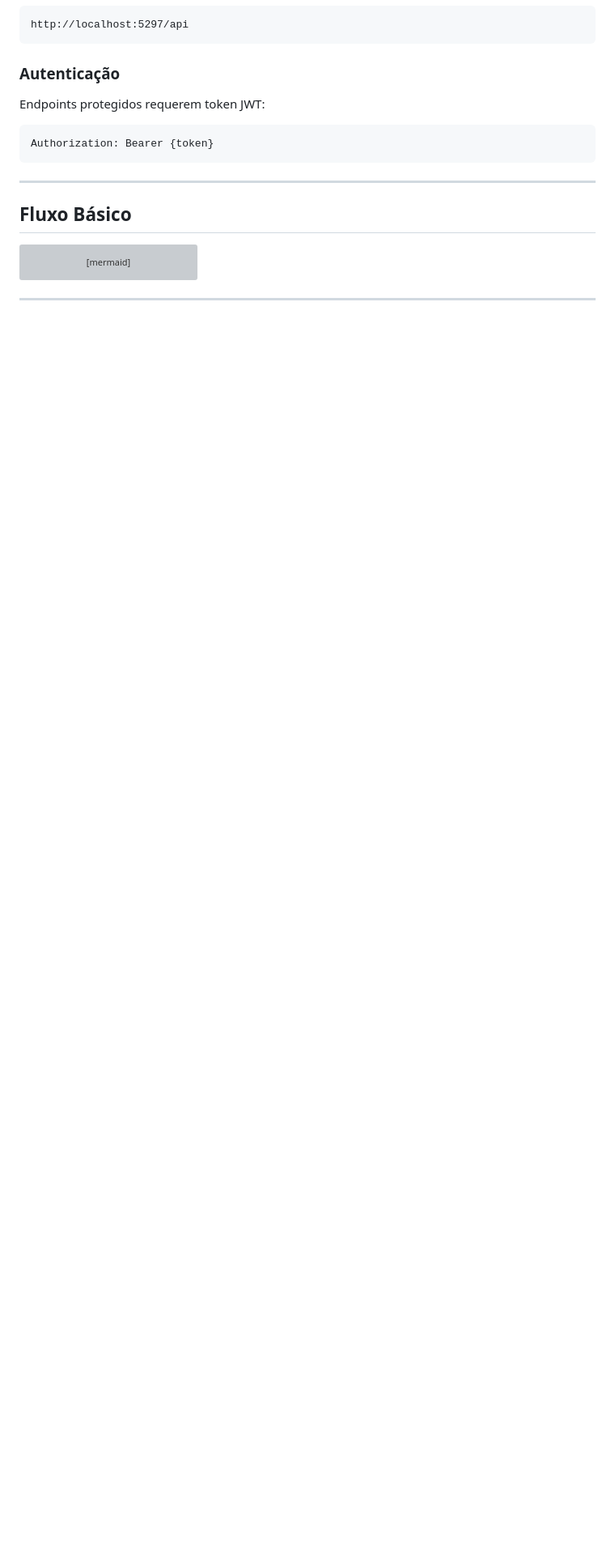
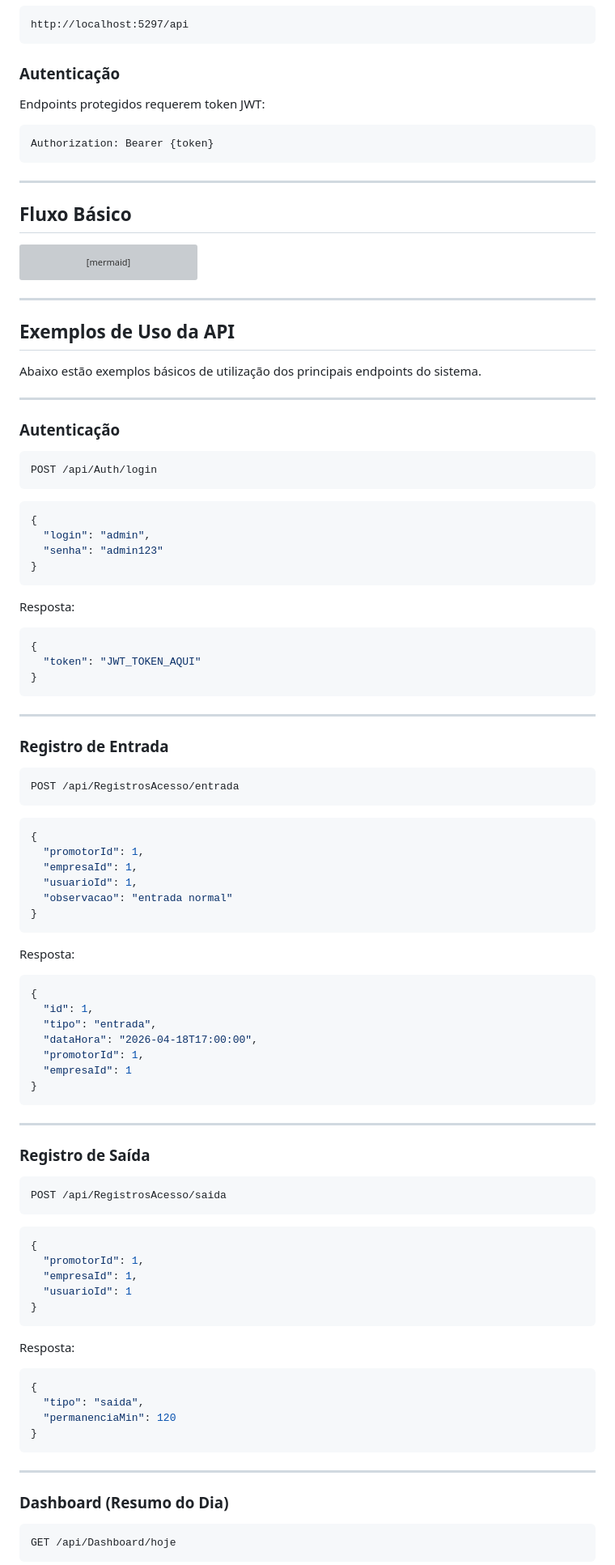
Before and after one commit to Kayque48/PromoterAccessControl, a Markdown page: README.md, the part around one of its changes. Shown at 81% size. GitHub-like rendering; blank space fills up the shorter version; grey boxes are pictures that could not be loaded.

Commit message:
feature: readme atualizado

````diff
--- a/README.md
+++ b/README.md
@@ -142,3 +142,92 @@ flowchart TD
 
 ---
 
+## Exemplos de Uso da API
+
+Abaixo estão exemplos básicos de utilização dos principais endpoints do sistema.
+
+---
+
+### Autenticação
+
+```http
+POST /api/Auth/login
+```
+
+```json
+{
+  "login": "admin",
+  "senha": "admin123"
+}
+```
+
+Resposta:
+
+```json
+{
+  "token": "JWT_TOKEN_AQUI"
+}
+```
+
+---
+
+### Registro de Entrada
+
+```http
+POST /api/RegistrosAcesso/entrada
+```
+
+```json
+{
+  "promotorId": 1,
+  "empresaId": 1,
+  "usuarioId": 1,
+  "observacao": "entrada normal"
+}
+```
+
+Resposta:
+
+```json
+{
+  "id": 1,
+  "tipo": "entrada",
+  "dataHora": "2026-04-18T17:00:00",
+  "promotorId": 1,
+  "empresaId": 1
+}
+```
+
+---
+
+### Registro de Saída
+
+```http
+POST /api/RegistrosAcesso/saida
+```
+
+```json
+{
+  "promotorId": 1,
+  "empresaId": 1,
+  "usuarioId": 1
+}
+```
+
+Resposta:
+
+```json
+{
+  "tipo": "saida",
+  "permanenciaMin": 120
+}
+```
+
+---
+
+### Dashboard (Resumo do Dia)
+
+```http
+GET /api/Dashboard/hoje
+```
+
````
Also changed, not shown: other parts of README.md (+13 -0 lines).
